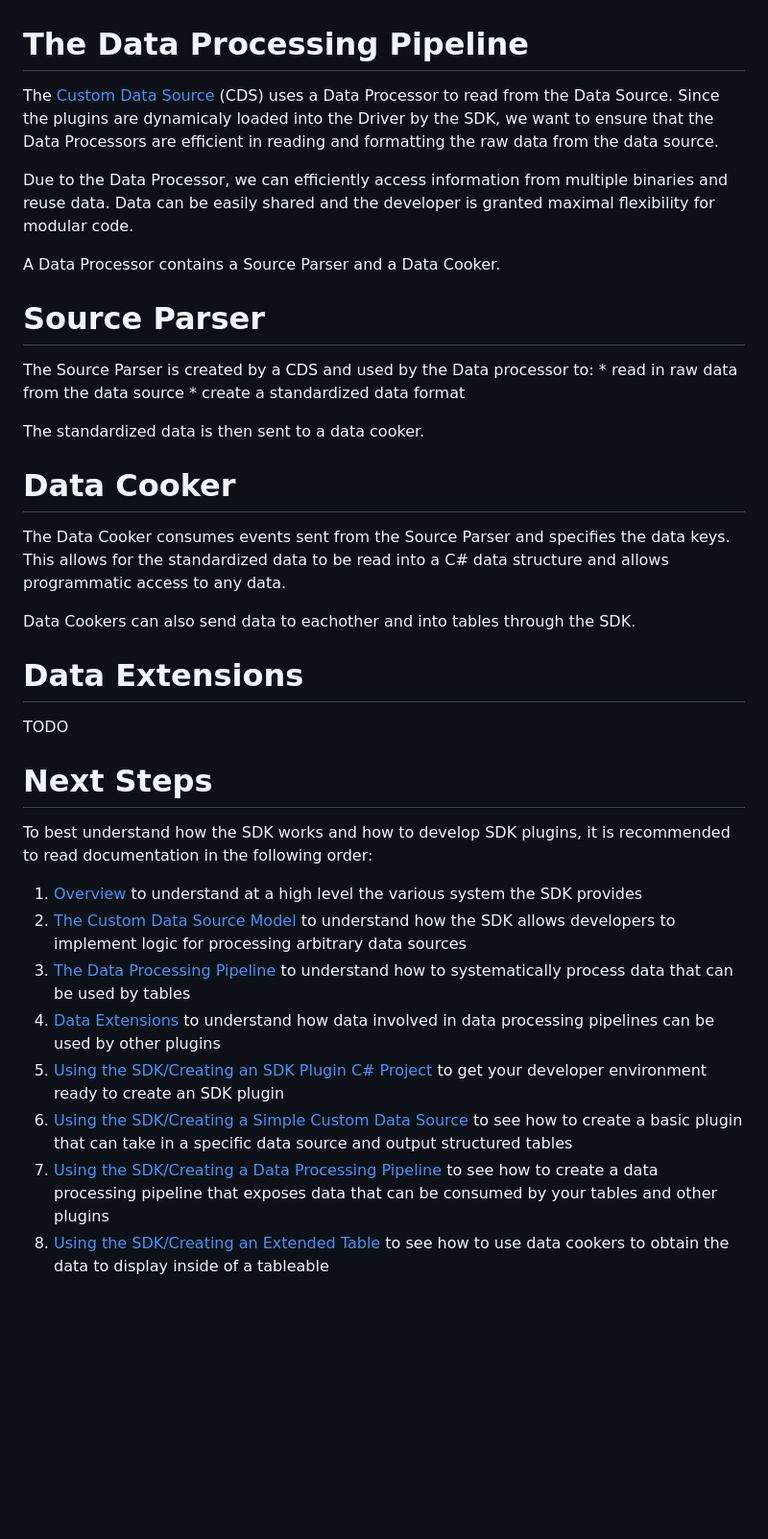
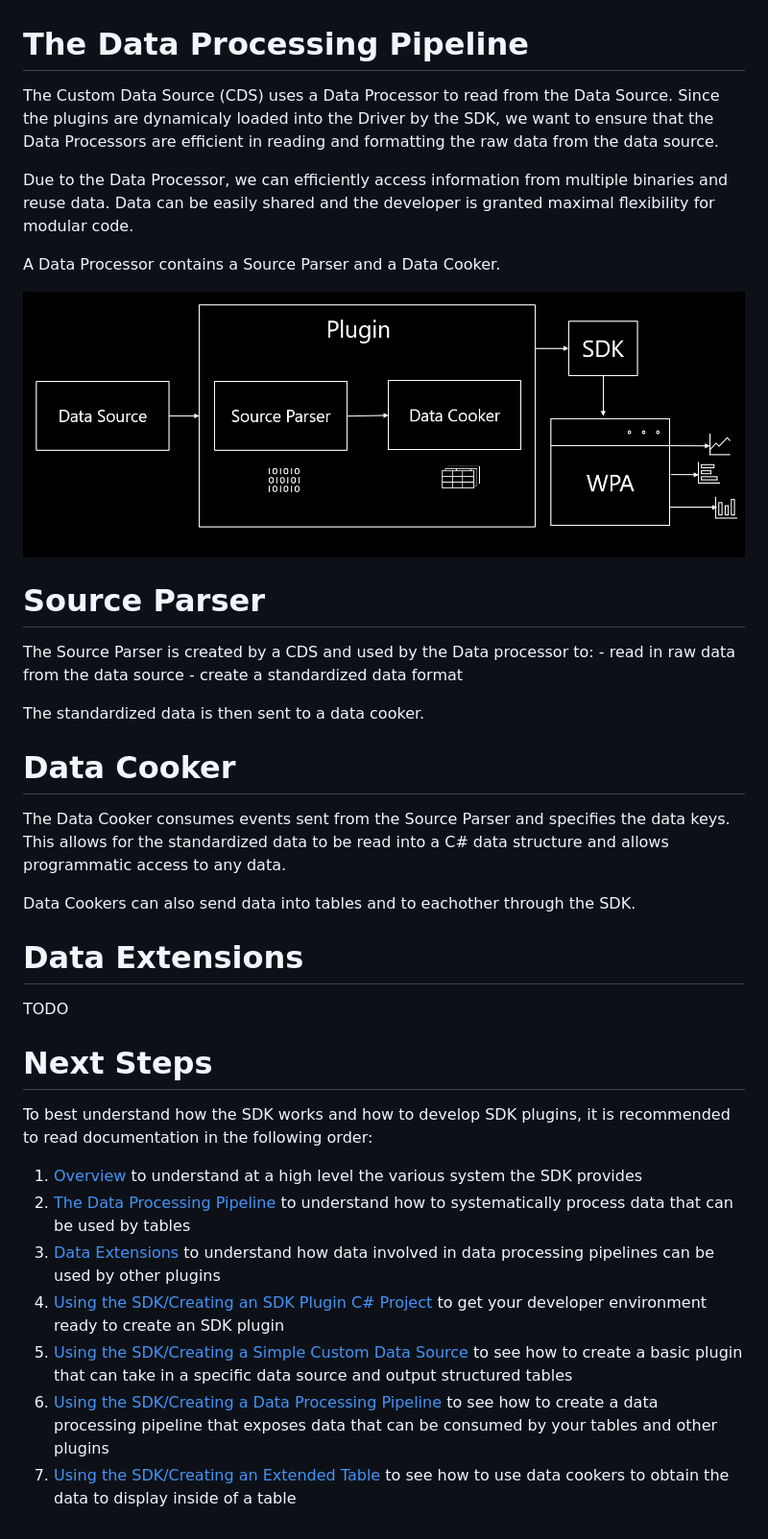
Before and after one commit to microsoft/microsoft-performance-toolkit-sdk, a Markdown page: documentation/Architecture/The-Data-Processing-Pipeline.md, the part around the change. Shown at 96% size. Drawn GitHub-style; pictures changed too: documentation/Architecture/.attachments/DataProcessingPipeline.png (added); blank space fills up the shorter version.

```diff
--- a/documentation/Architecture/The-Data-Processing-Pipeline.md
+++ b/documentation/Architecture/The-Data-Processing-Pipeline.md
@@ -1,19 +1,22 @@
 # The Data Processing Pipeline
 
-The [Custom Data Source](./The-Custom-Data-Source-Model.md) (CDS) uses a Data Processor to read from the Data Source. Since the plugins are dynamicaly loaded into the Driver by the SDK,
+The Custom Data Source (CDS) uses a Data Processor to read from the Data Source. Since the plugins are dynamicaly loaded into the Driver by the SDK,
 we want to ensure that the Data Processors are efficient in reading and formatting the raw data from the data source.
 
 
 Due to the Data Processor, we can efficiently access information from multiple binaries and reuse data.
-Data  can be easily shared and the developer is granted maximal flexibility for modular code.
+Data can be easily shared and the developer is granted maximal flexibility for modular code.
 
 A Data Processor contains a Source Parser and a Data Cooker.
+
+![](.attachments/DataProcessingPipeline.png)
+
 
 # Source Parser
 
 The Source Parser is created by a CDS and used by the Data processor to:
-	* read in raw data from the data source
-	* create a standardized data format
+	- read in raw data from the data source
+	- create a standardized data format
 
 The standardized data is then sent to a data cooker.
 
@@ -22,7 +25,7 @@ The standardized data is then sent to a data cooker.
 The Data Cooker consumes events sent from the Source Parser and specifies the data keys.
 This allows for the standardized data to be read into a C# data structure and allows programmatic access to any data.
 
-Data Cookers can also send data to eachother and into tables through the SDK.
+Data Cookers can also send data into tables and to eachother through the SDK.
 
 # Data Extensions
 
@@ -32,9 +35,7 @@ TODO
 
 To best understand how the SDK works and how to develop SDK plugins, it is recommended to read documentation in the following order:
 1) [Overview](./Overview.md) to understand at a high level the various system the SDK provides
-2) [The Custom Data Source Model](./The-Custom-Data-Source-Model.md) to understand how the SDK allows developers to implement
-logic for processing arbitrary data sources
-3) [The Data Processing Pipeline](./The-Data-Processing-Pipeline.md) to understand how to systematically process data that
+2) [The Data Processing Pipeline](./The-Data-Processing-Pipeline.md) to understand how to systematically process data that
 can be used by tables
 4) [Data Extensions](.Data-Extensions.md) to understand how data involved in data processing pipelines can be used by
 other plugins
@@ -44,4 +45,4 @@ take in a specific data source and output structured tables
 7) [Using the SDK/Creating a Data Processing Pipeline](./Using-the-SDK/Creating-a-pipeline.md) to see how to create a data processing pipeline that
 exposes data that can be consumed by your tables and other plugins
 8) [Using the SDK/Creating an Extended Table](./Using-the-SDK/Creating-an-extended-table.md) to see how to use data cookers to obtain the data to display
-inside of a tableable
+inside of a table
```
Also changed, not shown: documentation/Architecture/Data-Extensions.md (deleted, +0 -3 lines), documentation/Architecture/The-Custom-Data-Source-Model.md (deleted, +0 -35 lines), documentation/Architecture/.attachments/ArchitectureOverview.png, documentation/Architecture/.attachments/CustomDataSource.png, 1 other file.
